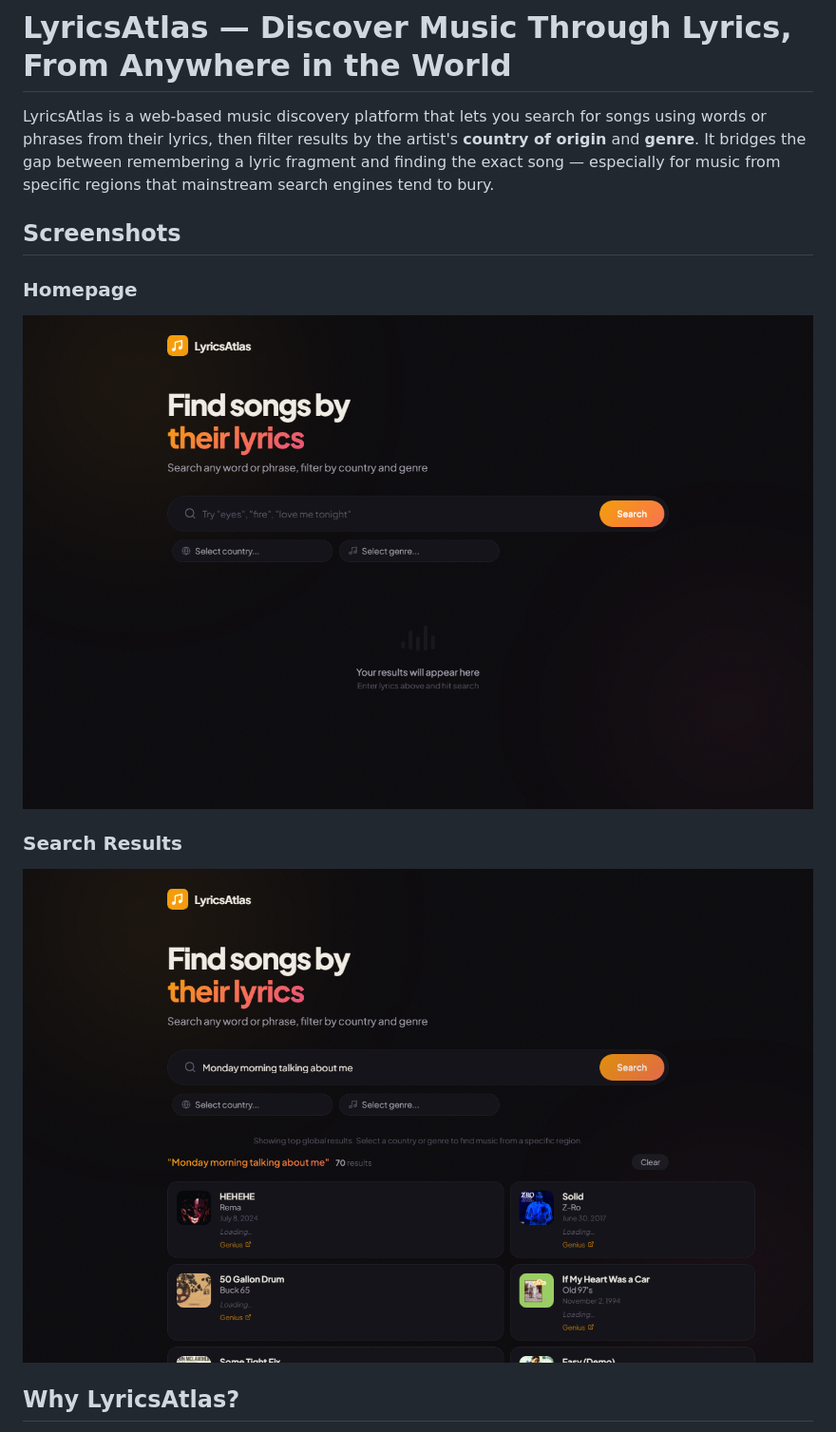
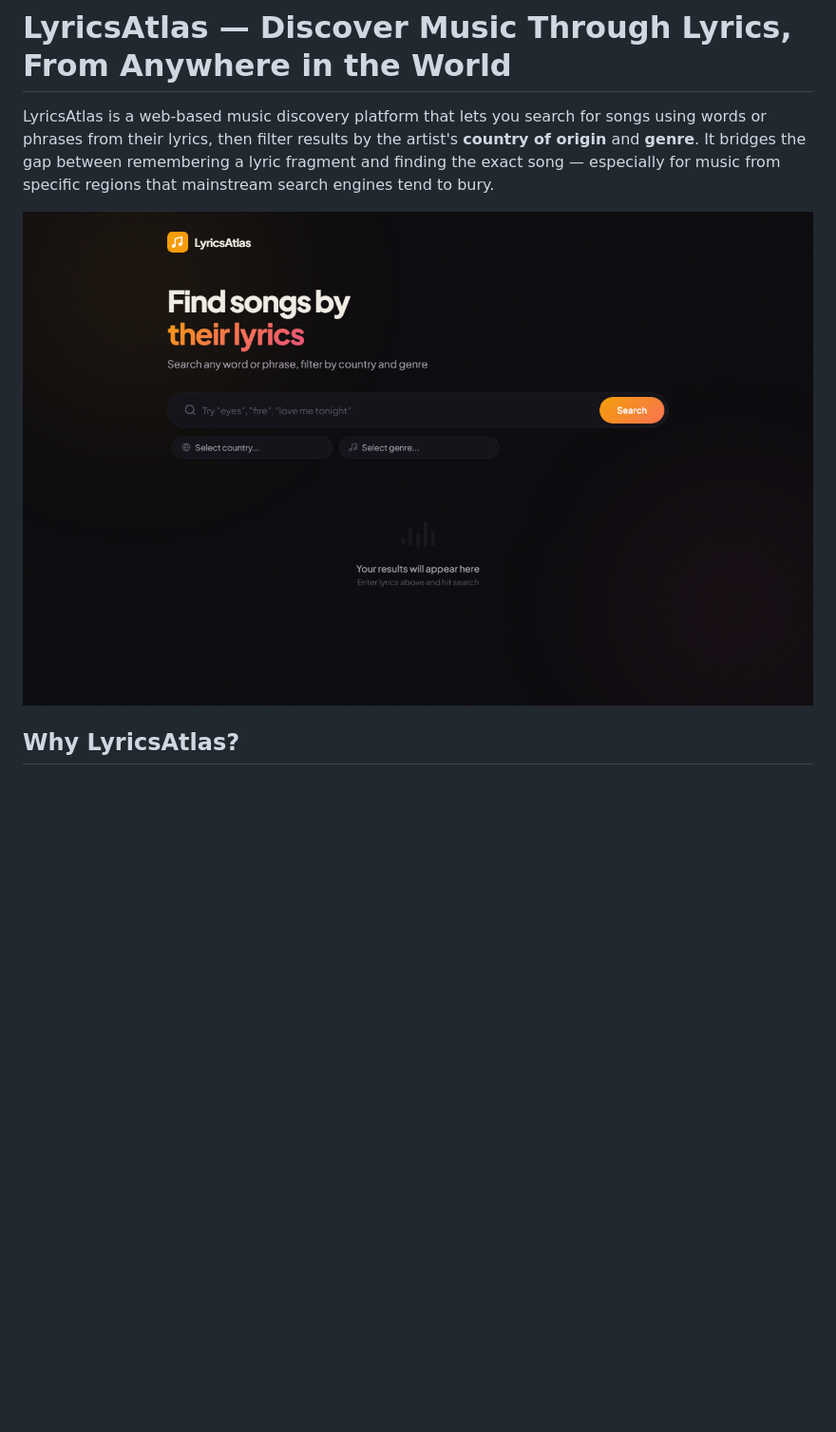
Before and after one commit to keemfinity/lyrics-atlas, a Markdown page: README.md, the part around the change. Shown at 95% size. Drawn GitHub-style; pictures changed too: screenshots/search-results.png (deleted); blank space fills up the shorter version.

Commit message:
Move screenshot to .github folder and keep only homepage image
Made-with: Cursor

```diff
--- a/README.md
+++ b/README.md
@@ -2,13 +2,7 @@
 
 LyricsAtlas is a web-based music discovery platform that lets you search for songs using words or phrases from their lyrics, then filter results by the artist's **country of origin** and **genre**. It bridges the gap between remembering a lyric fragment and finding the exact song — especially for music from specific regions that mainstream search engines tend to bury.
 
-## Screenshots
-
-### Homepage
-![LyricsAtlas Homepage](screenshots/homepage.png)
-
-### Search Results
-![LyricsAtlas Search Results](screenshots/search-results.png)
+![LyricsAtlas](.github/homepage.png)
 
 ## Why LyricsAtlas?
 
```
Also changed, not shown: .github/homepage.png (renamed from screenshots/homepage.png).
